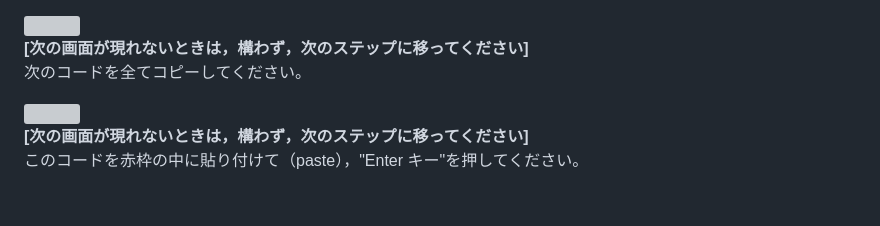
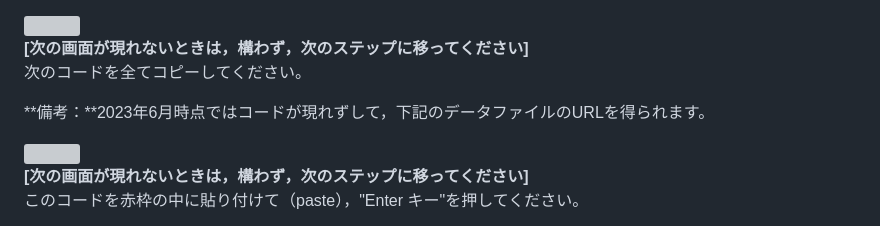
Before and after one commit to ohmsha/MHBooks, a Markdown page: Tips/UsageIDE/UsageColab.md, the part around the change. Rendered like a GitHub page; blank space fills up the shorter version; grey boxes are pictures that could not be loaded.

```diff
--- a/Tips/UsageIDE/UsageColab.md
+++ b/Tips/UsageIDE/UsageColab.md
@@ -207,6 +207,8 @@ drive.mount('/content/drive')
 **[次の画面が現れないときは，構わず，次のステップに移ってください]** <br>
 次のコードを全てコピーしてください。
 
+**備考：**2023年6月時点ではコードが現れずして，下記のデータファイルのURLを得られます。
+
 <!---
 ![テンプ挿入](./figs/fig_IDE_Colab_ReadData_05.png)
 -->
```
